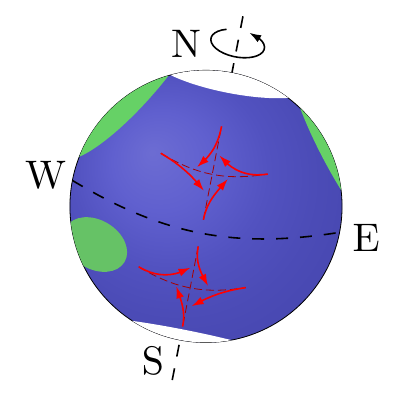
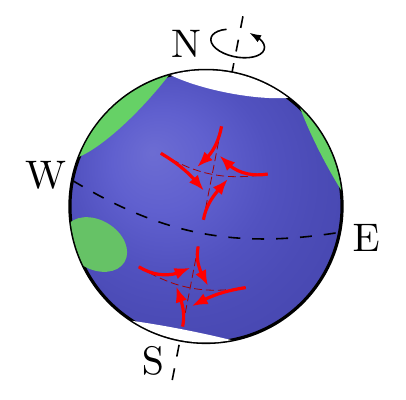
Before and after one commit to UGENT-visualisations-maths-and-physics/UGENT-visualisations-maths-and-physics.github.io, a LaTeX figure (visualisations/Theoretical_Mechanics/CH4/4.10_The_Coriolis_effect/4.10.6_coriolis_effect_vortex/standalone.tex): the whole page. Compiled offline with pdfLaTeX.

Commit message:
Small consistency updates

```diff
--- a/visualisations/Theoretical_Mechanics/CH4/4.10_The_Coriolis_effect/4.10.6_coriolis_effect_vortex/standalone.tex
+++ b/visualisations/Theoretical_Mechanics/CH4/4.10_The_Coriolis_effect/4.10.6_coriolis_effect_vortex/standalone.tex
@@ -30,7 +30,7 @@
 \tikzstyle{pole}=[line width=0.5,blue!20!black,fill=orange!20!black!10,
                   top color=blue!20!black!20,bottom color=blue!20!black!10,shading angle=20]
 \tikzstyle{rope}=[brown!70!black,line width=1,line cap=round] %very thick
-\tikzstyle{myarr}=[-{Latex[length=3,width=2,flex'=1]},thin]
+\tikzstyle{myarr}=[-{Latex[length=4,width=3,flex'=1]}, thick]
 \tikzstyle{mydashed}=[dash pattern=on 2pt off 1pt]
 \def\rope#1{ \draw[rope,black,line width=1.4] #1; \draw[rope,line width=1.1] #1; }
 \def\tick#1#2{\draw[thick] (#1) ++ (#2:0.1) --++ (#2-180:0.2)}
@@ -53,7 +53,7 @@
   % EARTH
   \draw[dashed,rotate=-11] (0,-1.3*\E) -- (0,1.45*\E);
   \fill[blue!70!black!70] (0,0) circle (1.2);
-  \draw[very thin,ball color=blue!70!black!40,fill opacity=0.2] (0,0) circle (\E);
+  \draw[thick,ball color=blue!70!black!40,fill opacity=0.2] (0,0) circle (\E);
   \begin{scope}[rotate=-11]
     \draw[-{Latex[length=3,width=2,flex'=1]}] (0,1.22*\E)++(120:{0.2*\E} and 0.1*\E) arc(120:430:{0.2*\E} and 0.1*\E);
     \clip (0,0) circle (\E);
```
Also changed, not shown: visualisations/Theoretical_Mechanics/CH4/4.10_The_Coriolis_effect/4.10.4.1_coriolis_forces_northern_hemisphere/standalone.tex (+1 -1 lines), visualisations/Theoretical_Mechanics/CH4/4.10_The_Coriolis_effect/4.10.5.1_coriolis_forces_southern_hemisphere/standalone.tex (+1 -1 lines).
